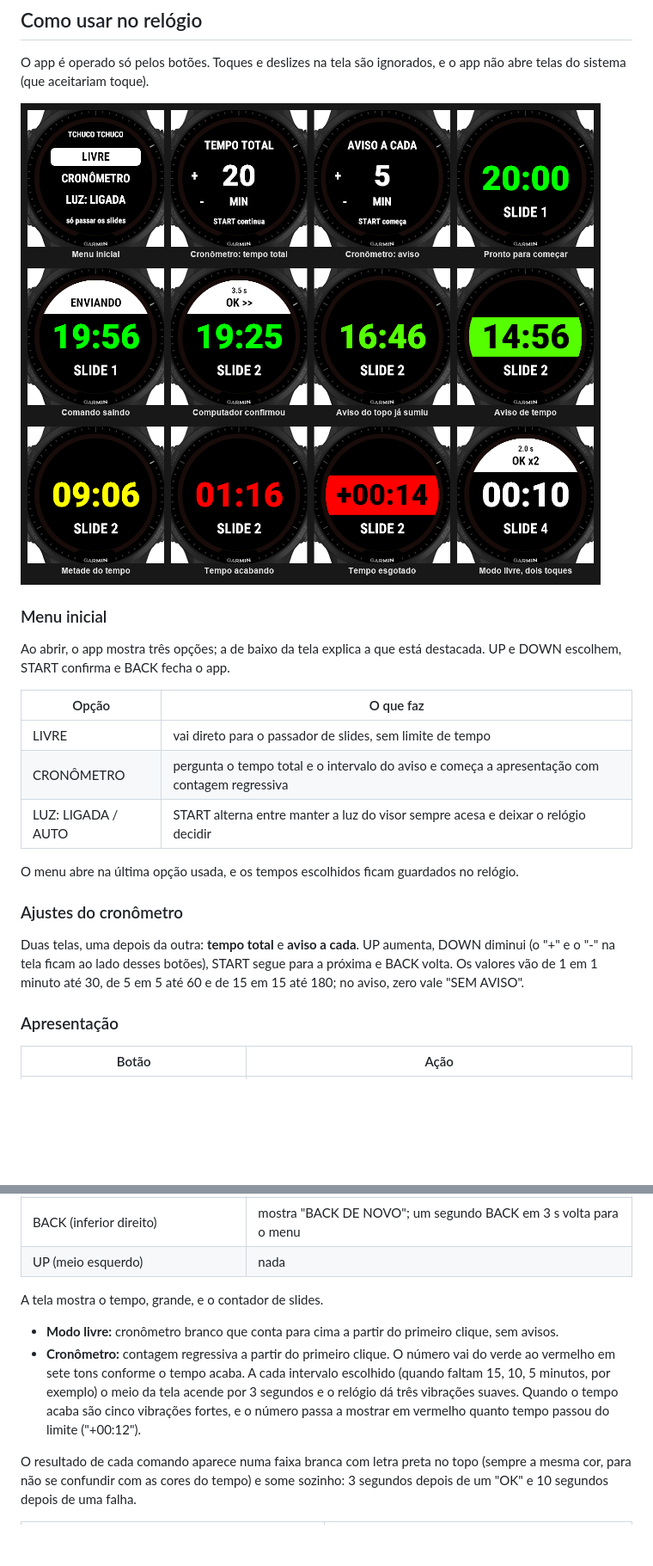
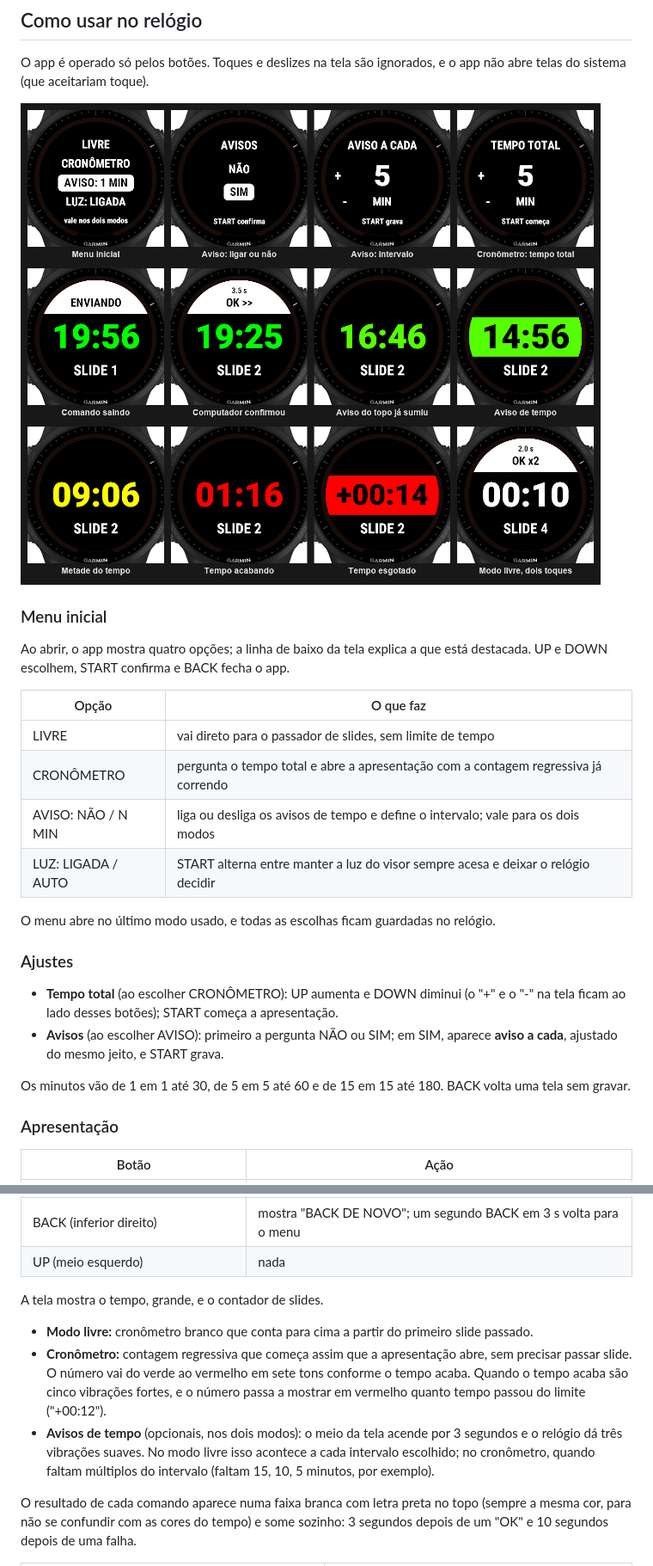
Before and after one commit to santos-wesley/tchuco-tchuco, a Markdown page: README.md, 2 parts joined by grey strips. Shown at 86% size. Rendered like a GitHub page; pictures changed too: docs/telas.png; blank space fills up the shorter version.

Commit message:
README: aviso opcional e início do cronômetro
Co-Authored-By: Claude Fable 5.2 <noreply@anthropic.com>

```diff
--- a/README.md
+++ b/README.md
@@ -33,24 +33,28 @@ app não abre telas do sistema (que aceitariam toque).
 
 ### Menu inicial
 
-Ao abrir, o app mostra três opções; a de baixo da tela explica a que está
-destacada. UP e DOWN escolhem, START confirma e BACK fecha o app.
+Ao abrir, o app mostra quatro opções; a linha de baixo da tela explica a que
+está destacada. UP e DOWN escolhem, START confirma e BACK fecha o app.
 
 | Opção | O que faz |
 |---|---|
 | LIVRE | vai direto para o passador de slides, sem limite de tempo |
-| CRONÔMETRO | pergunta o tempo total e o intervalo do aviso e começa a apresentação com contagem regressiva |
+| CRONÔMETRO | pergunta o tempo total e abre a apresentação com a contagem regressiva já correndo |
+| AVISO: NÃO / N MIN | liga ou desliga os avisos de tempo e define o intervalo; vale para os dois modos |
 | LUZ: LIGADA / AUTO | START alterna entre manter a luz do visor sempre acesa e deixar o relógio decidir |
 
-O menu abre na última opção usada, e os tempos escolhidos ficam guardados no
+O menu abre no último modo usado, e todas as escolhas ficam guardadas no
 relógio.
 
-### Ajustes do cronômetro
+### Ajustes
 
-Duas telas, uma depois da outra: **tempo total** e **aviso a cada**. UP
-aumenta, DOWN diminui (o "+" e o "-" na tela ficam ao lado desses botões),
-START segue para a próxima e BACK volta. Os valores vão de 1 em 1 minuto até
-30, de 5 em 5 até 60 e de 15 em 15 até 180; no aviso, zero vale "SEM AVISO".
+- **Tempo total** (ao escolher CRONÔMETRO): UP aumenta e DOWN diminui (o "+"
+  e o "-" na tela ficam ao lado desses botões); START começa a apresentação.
+- **Avisos** (ao escolher AVISO): primeiro a pergunta NÃO ou SIM; em SIM,
+  aparece **aviso a cada**, ajustado do mesmo jeito, e START grava.
+
+Os minutos vão de 1 em 1 até 30, de 5 em 5 até 60 e de 15 em 15 até 180.
+BACK volta uma tela sem gravar.
 
 ### Apresentação
 
@@ -64,13 +68,16 @@ START segue para a próxima e BACK volta. Os valores vão de 1 em 1 minuto até
 A tela mostra o tempo, grande, e o contador de slides.
 
 - **Modo livre:** cronômetro branco que conta para cima a partir do primeiro
-  clique, sem avisos.
-- **Cronômetro:** contagem regressiva a partir do primeiro clique. O número
-  vai do verde ao vermelho em sete tons conforme o tempo acaba. A cada
-  intervalo escolhido (quando faltam 15, 10, 5 minutos, por exemplo) o meio
-  da tela acende por 3 segundos e o relógio dá três vibrações suaves. Quando
-  o tempo acaba são cinco vibrações fortes, e o número passa a mostrar em
-  vermelho quanto tempo passou do limite ("+00:12").
+  slide passado.
+- **Cronômetro:** contagem regressiva que começa assim que a apresentação
+  abre, sem precisar passar slide. O número vai do verde ao vermelho em sete
+  tons conforme o tempo acaba. Quando o tempo acaba são cinco vibrações
+  fortes, e o número passa a mostrar em vermelho quanto tempo passou do
+  limite ("+00:12").
+- **Avisos de tempo** (opcionais, nos dois modos): o meio da tela acende por
+  3 segundos e o relógio dá três vibrações suaves. No modo livre isso
+  acontece a cada intervalo escolhido; no cronômetro, quando faltam múltiplos
+  do intervalo (faltam 15, 10, 5 minutos, por exemplo).
 
 O resultado de cada comando aparece numa faixa branca com letra preta no topo
 (sempre a mesma cor, para não se confundir com as cores do tempo) e some
```
Also changed, not shown: other parts of README.md (+8 -5 lines).
